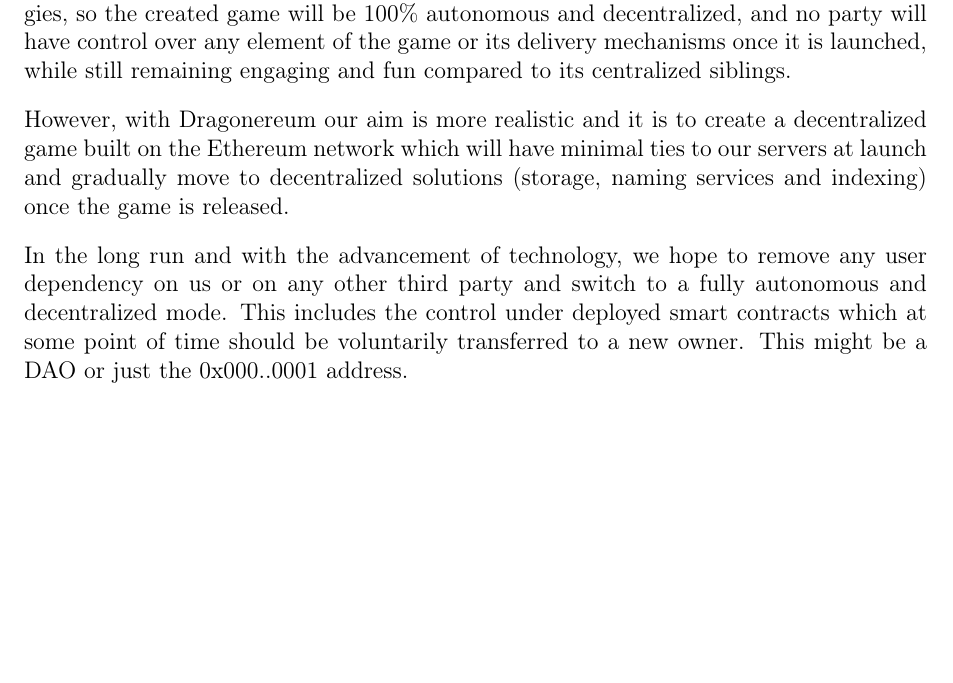
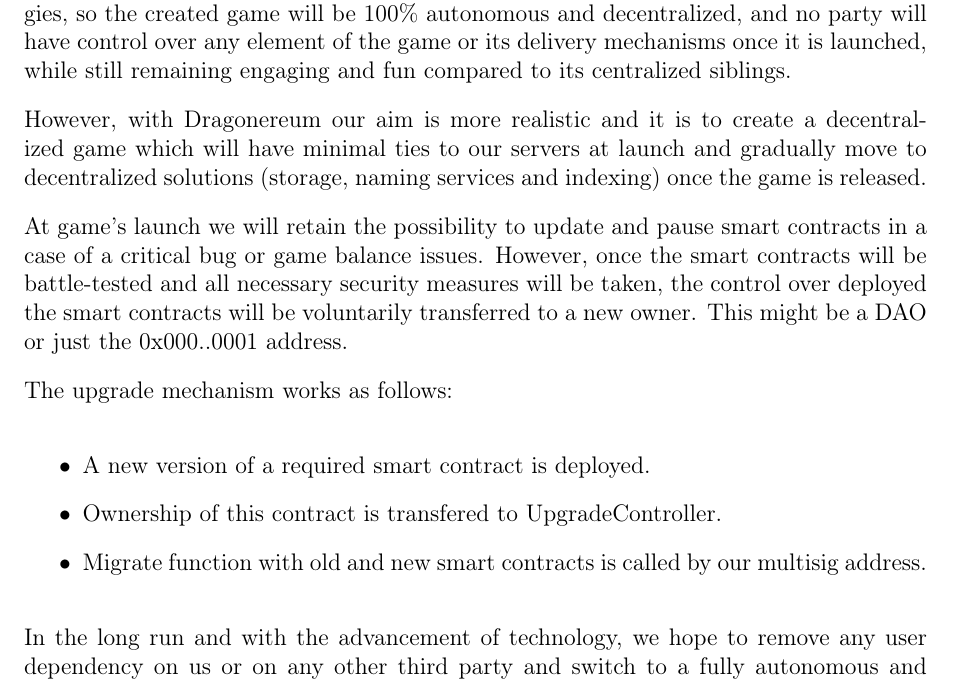
Before and after one commit to dragonereum/dragonereum-wp, a LaTeX document (dragonereum-whitepaper.tex): part of page 45 of 58, cut so that both start at the same text, the shorter picture padded with empty space. Compiled offline with pdfLaTeX.

Commit message:
Upgradability explained

```diff
--- a/dragonereum-whitepaper.tex
+++ b/dragonereum-whitepaper.tex
@@ -2318,11 +2318,25 @@
 
 At the same time a number of technologies unrelated to the gaming industry has been emerging which let users enjoy a transparent, censorship resistant, trustless, programmable and permissionless environment where anyone has full control over their private data (this technology stack is often referred to as Web 3.0  \cite{Josh_Stark_2018_Jun_6},  \cite{Stephan_Tual_2017_May_26}.\par
 
-We think that It would be great to create a full scale game built on top of those technologies,  so the created game will be 100$\%$  autonomous and decentralized, and no party will have control over any element of the game or its delivery mechanisms once it is launched, while still remaining engaging and fun compared to its centralized siblings.\par
-
-However, with Dragonereum our aim is more realistic and it is to create a decentralized game built on the Ethereum network which will have minimal ties to our servers at launch and gradually move to decentralized solutions (storage, naming services and indexing) once the game is released.\par
-
-In the long run and with the advancement of technology, we hope to remove any user dependency on us or on any other third party and switch to a fully autonomous and decentralized mode. This includes the control under deployed smart contracts which at some point of time should be voluntarily transferred to a new owner. This might be a DAO or just the 0x000..0001 address.\par
+We think that It would be great to create a full scale game built on top of those technologies, so the created game will be 100$\%$  autonomous and decentralized, and no party will have control over any element of the game or its delivery mechanisms once it is launched, while still remaining engaging and fun compared to its centralized siblings.\par
+
+However, with Dragonereum our aim is more realistic and it is to create a decentralized game which will have minimal ties to our servers at launch and gradually move to decentralized solutions (storage, naming services and indexing) once the game is released.\par
+
+At game's launch we will retain the possibility to update and pause smart contracts in a case of a critical bug or game balance issues. However, once the smart contracts will be battle-tested and all necessary security measures will be taken, the control over deployed the smart contracts will be voluntarily transferred to a new owner. This might be a DAO or just the 0x000..0001 address.\par
+
+\begin{samepage}
+The upgrade mechanism works as follows:\par
+
+\begin{itemize}
+\item A new version of a required smart contract is deployed.\par
+
+\item Ownership of this contract is transfered to UpgradeController.\par
+
+\item Migrate function with old and new smart contracts is called by our multisig address.
+\end{itemize}\par
+\end{samepage}
+
+In the long run and with the advancement of technology, we hope to remove any user dependency on us or on any other third party and switch to a fully autonomous and decentralized mode.\par
 
 The game is currently accessible via browser with a MetaMask plugin installed (\href{https://metamask.io/}{\textcolor[HTML]{1155CC}{\uline{https://metamask.io/}}}).\par
 
```
